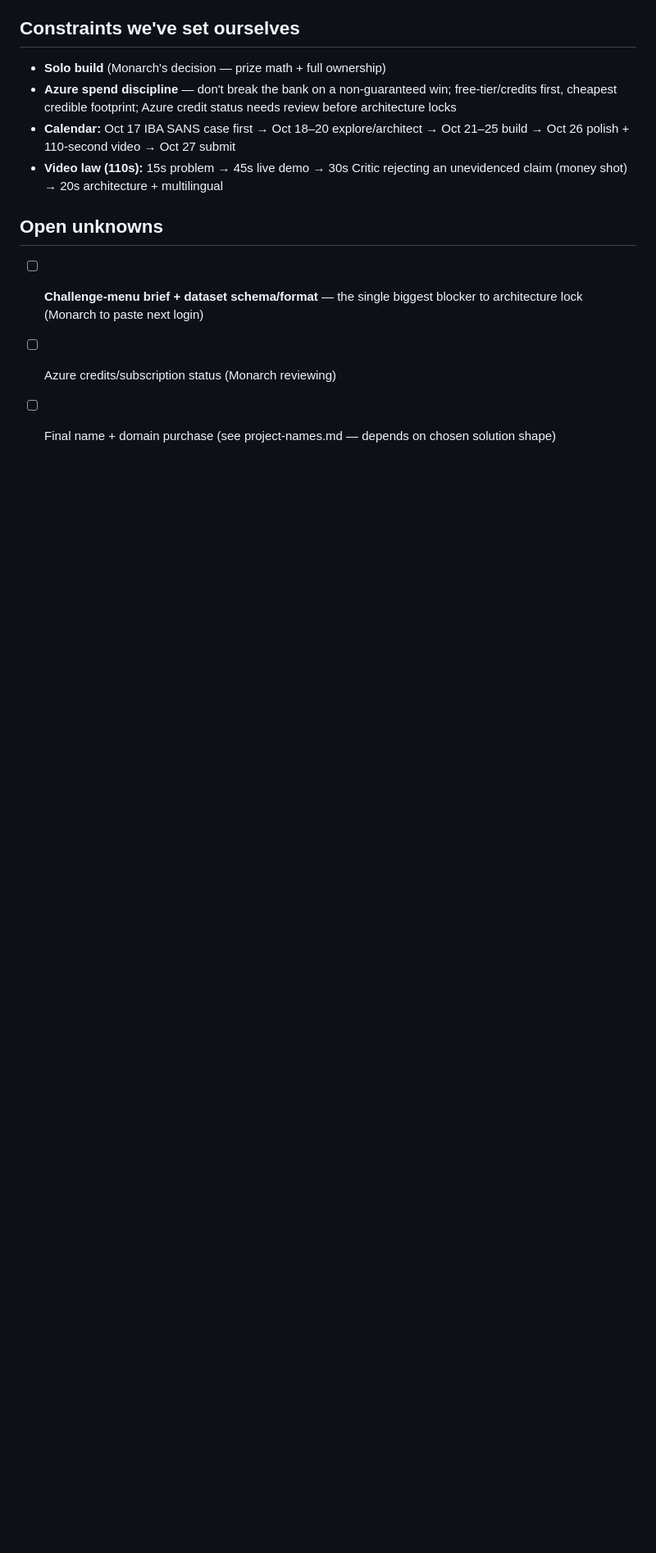
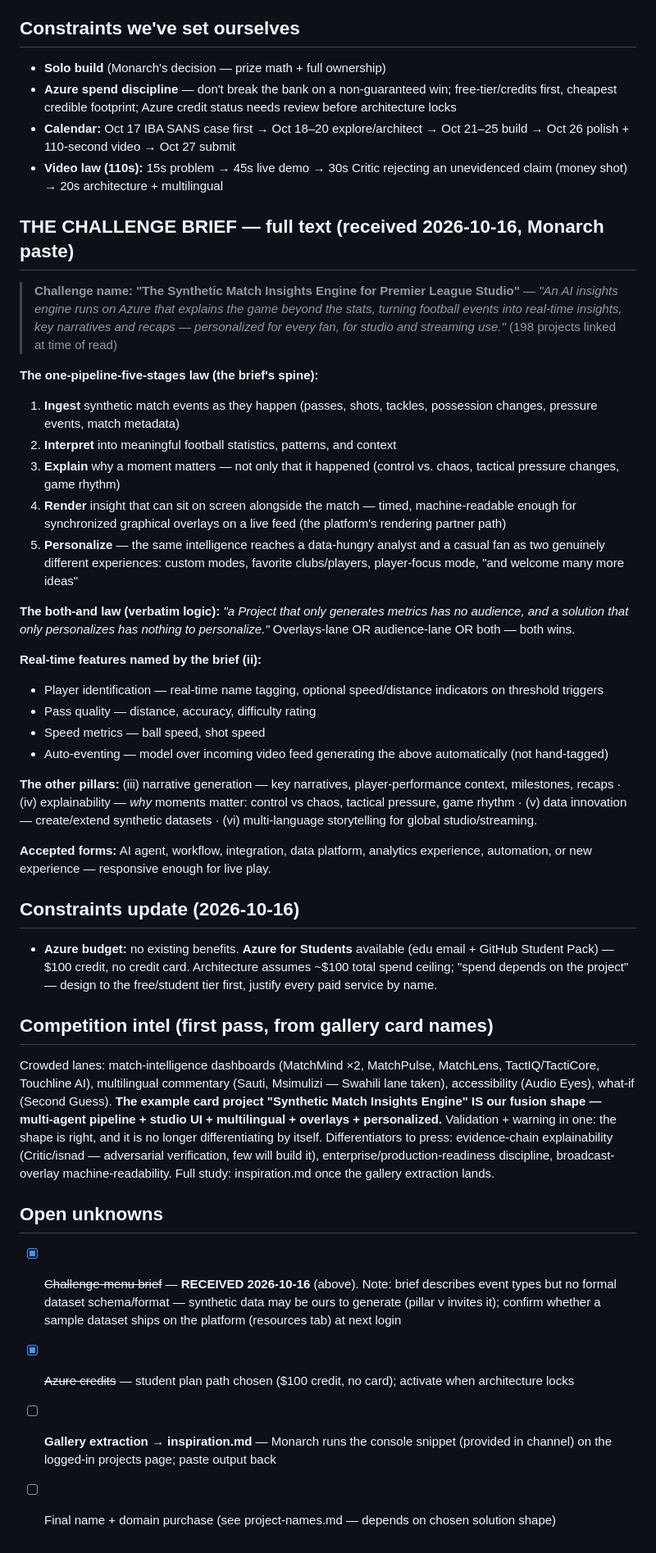
Before and after one commit to matx104/HUDHUD, a Markdown page: task.md, the part around the change. Shown at 82% size. Drawn GitHub-style; blank space fills up the shorter version.

Commit message:
brief received: five-stage pipeline law, both-and rule, student-tier Azure, competition intel
The Challenge brief landed (Monarch paste, 2026-10-16). Its spine maps
1:1 onto the fusion architecture: ingest -> interpret -> explain ->
render -> personalize, with 'metrics without an audience has no
audience; personalization without content has nothing to personalize'
as the both-and law. Gallery is login-walled (verified) — inspiration.md
seeded with the 30 named competitor projects + a console snippet for the
Monarch to harvest all 198 links from his logged-in session. Azure lane:
student plan (00 credit, no card), architecture designs to that ceiling.

```diff
--- a/task.md
+++ b/task.md
@@ -56,8 +56,40 @@
 - **Calendar:** Oct 17 IBA SANS case first → Oct 18–20 explore/architect → Oct 21–25 build → Oct 26 polish + 110-second video → Oct 27 submit
 - **Video law (110s):** 15s problem → 45s live demo → 30s Critic rejecting an unevidenced claim (money shot) → 20s architecture + multilingual
 
+## THE CHALLENGE BRIEF — full text (received 2026-10-16, Monarch paste)
+
+> **Challenge name: "The Synthetic Match Insights Engine for Premier League Studio"** — *"An AI insights engine runs on Azure that explains the game beyond the stats, turning football events into real-time insights, key narratives and recaps — personalized for every fan, for studio and streaming use."* (198 projects linked at time of read)
+
+**The one-pipeline-five-stages law (the brief's spine):**
+1. **Ingest** synthetic match events as they happen (passes, shots, tackles, possession changes, pressure events, match metadata)
+2. **Interpret** into meaningful football statistics, patterns, and context
+3. **Explain** why a moment matters — not only that it happened (control vs. chaos, tactical pressure changes, game rhythm)
+4. **Render** insight that can sit on screen alongside the match — timed, machine-readable enough for synchronized graphical overlays on a live feed (the platform's rendering partner path)
+5. **Personalize** — the same intelligence reaches a data-hungry analyst and a casual fan as two genuinely different experiences: custom modes, favorite clubs/players, player-focus mode, "and welcome many more ideas"
+
+**The both-and law (verbatim logic):** *"a Project that only generates metrics has no audience, and a solution that only personalizes has nothing to personalize."* Overlays-lane OR audience-lane OR both — both wins.
+
+**Real-time features named by the brief (ii):**
+- Player identification — real-time name tagging, optional speed/distance indicators on threshold triggers
+- Pass quality — distance, accuracy, difficulty rating
+- Speed metrics — ball speed, shot speed
+- Auto-eventing — model over incoming video feed generating the above automatically (not hand-tagged)
+
+**The other pillars:** (iii) narrative generation — key narratives, player-performance context, milestones, recaps · (iv) explainability — *why* moments matter: control vs chaos, tactical pressure, game rhythm · (v) data innovation — create/extend synthetic datasets · (vi) multi-language storytelling for global studio/streaming.
+
+**Accepted forms:** AI agent, workflow, integration, data platform, analytics experience, automation, or new experience — responsive enough for live play.
+
+## Constraints update (2026-10-16)
+
+- **Azure budget:** no existing benefits. **Azure for Students** available (edu email + GitHub Student Pack) — $100 credit, no credit card. Architecture assumes ~$100 total spend ceiling; "spend depends on the project" — design to the free/student tier first, justify every paid service by name.
+
+## Competition intel (first pass, from gallery card names)
+
+Crowded lanes: match-intelligence dashboards (MatchMind ×2, MatchPulse, MatchLens, TactIQ/TactiCore, Touchline AI), multilingual commentary (Sauti, Msimulizi — Swahili lane taken), accessibility (Audio Eyes), what-if (Second Guess). **The example card project "Synthetic Match Insights Engine" IS our fusion shape — multi-agent pipeline + studio UI + multilingual + overlays + personalized.** Validation + warning in one: the shape is right, and it is no longer differentiating by itself. Differentiators to press: evidence-chain explainability (Critic/isnad — adversarial verification, few will build it), enterprise/production-readiness discipline, broadcast-overlay machine-readability. Full study: inspiration.md once the gallery extraction lands.
+
 ## Open unknowns
 
-- [ ] **Challenge-menu brief + dataset schema/format** — the single biggest blocker to architecture lock (Monarch to paste next login)
-- [ ] Azure credits/subscription status (Monarch reviewing)
+- [x] ~~Challenge-menu brief~~ — **RECEIVED 2026-10-16** (above). Note: brief describes event types but no formal dataset schema/format — synthetic data may be ours to generate (pillar v invites it); confirm whether a sample dataset ships on the platform (resources tab) at next login
+- [x] ~~Azure credits~~ — student plan path chosen ($100 credit, no card); activate when architecture locks
+- [ ] **Gallery extraction → inspiration.md** — Monarch runs the console snippet (provided in channel) on the logged-in projects page; paste output back
 - [ ] Final name + domain purchase (see project-names.md — depends on chosen solution shape)
```
